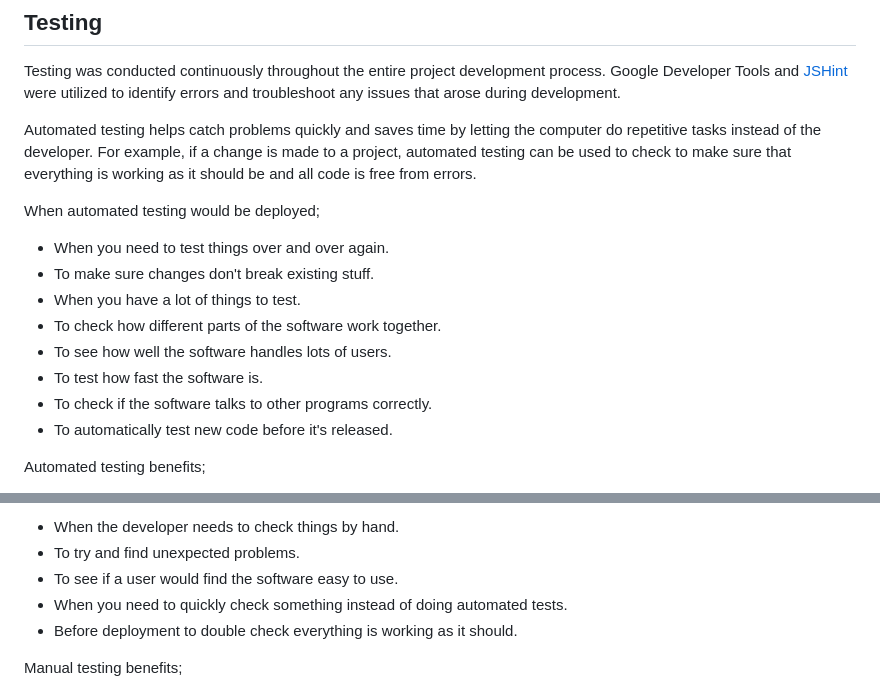
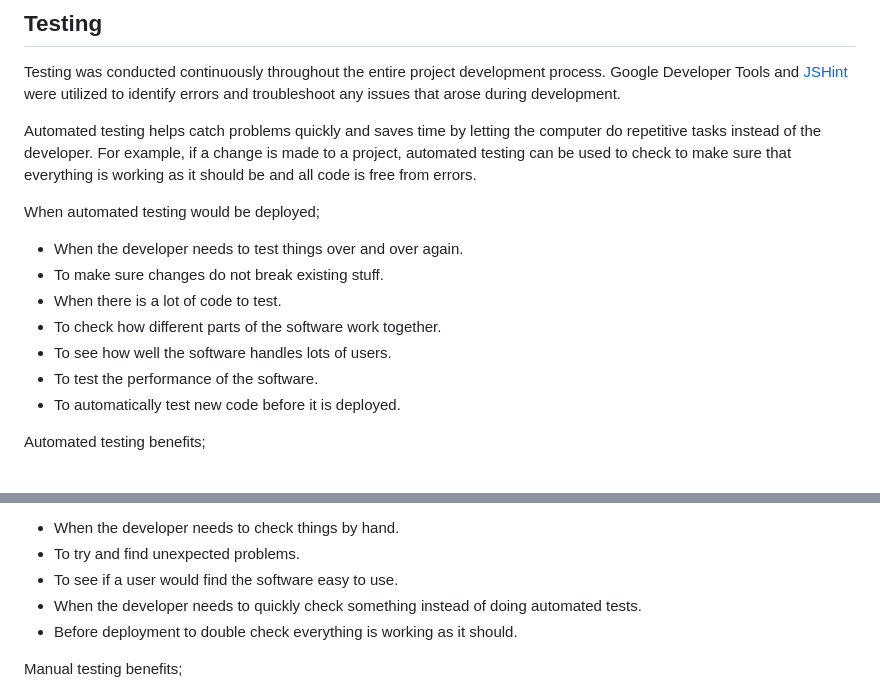
Before and after one commit to collingsandrew/milestone-two-project, a Markdown page: README.md, 2 parts joined by grey strips. Rendered like a GitHub page.

Commit message:
Update readme correct grammar

```diff
--- a/README.md
+++ b/README.md
@@ -254,14 +254,13 @@ Testing was conducted continuously throughout the entire project development pro
 Automated testing helps catch problems quickly and saves time by letting the computer do repetitive tasks instead of the developer. For example, if a change is made to a project, automated testing can be used to check to make sure that everything is working as it should be and all code is free from errors.
 
 When automated testing would be deployed;
-- When you need to test things over and over again.
-- To make sure changes don't break existing stuff.
-- When you have a lot of things to test.
+- When the developer needs to test things over and over again.
+- To make sure changes do not break existing stuff.
+- When there is a lot of code to test.
 - To check how different parts of the software work together.
 - To see how well the software handles lots of users.
-- To test how fast the software is.
-- To check if the software talks to other programs correctly.
-- To automatically test new code before it's released.
+- To test the performance of the software.
+- To automatically test new code before it is deployed.
 
 Automated testing benefits;
 - Saves time.
@@ -276,7 +275,7 @@ When manual testing would be deployed;
 - When the developer needs to check things by hand.
 - To try and find unexpected problems.
 - To see if a user would find the software easy to use.
-- When you need to quickly check something instead of doing automated tests.
+- When the developer needs to quickly check something instead of doing automated tests.
 - Before deployment to double check everything is working as it should.
 
 Manual testing benefits;
```
